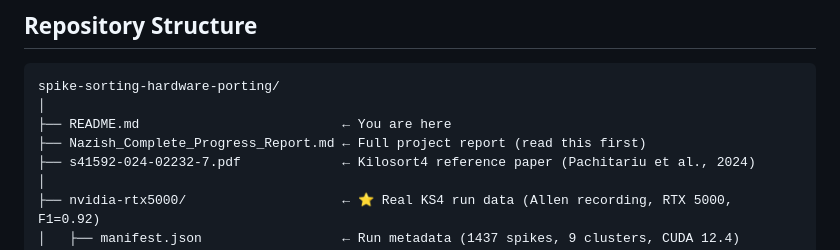
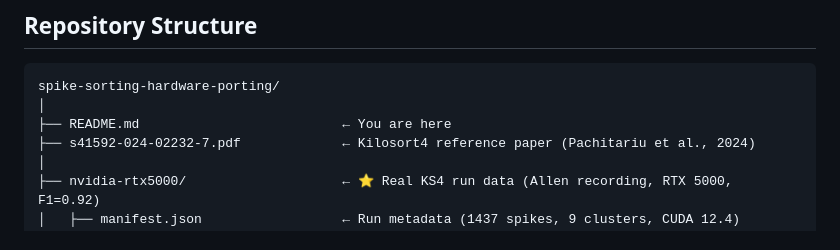
Before and after one commit to nbaliyan260/spike-sorting-hardware-porting, a Markdown page: README.md, the part around the change. Rendered like a GitHub page.

Commit message:
docs: remove Nazish_Complete_Progress_Report.md reference from README (personal file)

```diff
--- a/README.md
+++ b/README.md
@@ -41,7 +41,6 @@ The work covers:
 spike-sorting-hardware-porting/
 │
 ├── README.md                          ← You are here
-├── Nazish_Complete_Progress_Report.md ← Full project report (read this first)
 ├── s41592-024-02232-7.pdf             ← Kilosort4 reference paper (Pachitariu et al., 2024)
 │
 ├── nvidia-rtx5000/                    ← ⭐ Real KS4 run data (Allen recording, RTX 5000, F1=0.92)
```
